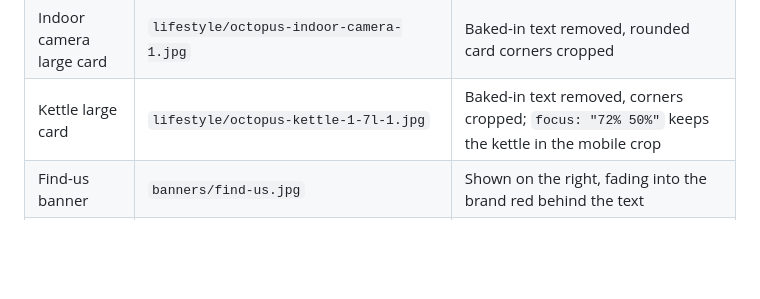
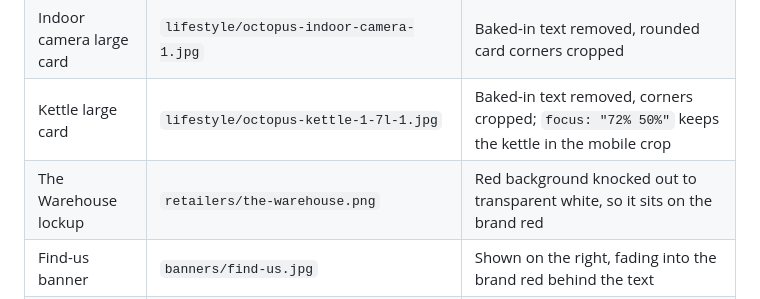
Before and after one commit to itsgigi/octopus-website, a Markdown page: README.md, the part around the change. GitHub-like rendering; blank space fills up the shorter version.

Commit message:
feat: The Warehouse lockup image in the find-us banner
Co-Authored-By: Claude Opus 5.5 <noreply@anthropic.com>

```diff
--- a/README.md
+++ b/README.md
@@ -128,6 +128,7 @@ The Figma file can't export, so the assets are screenshots and a screen recordin
 | Hair care banner         | `banners/hair-dryer.jpg`                                             | Baked-in title, text and button removed (column-wise interpolation of the plain background)                                                              |
 | Indoor camera large card | `lifestyle/octopus-indoor-camera-1.jpg`                              | Baked-in text removed, rounded card corners cropped                                                                                                      |
 | Kettle large card        | `lifestyle/octopus-kettle-1-7l-1.jpg`                                | Baked-in text removed, corners cropped; `focus: "72% 50%"` keeps the kettle in the mobile crop                                                           |
+| The Warehouse lockup     | `retailers/the-warehouse.png`                                        | Red background knocked out to transparent white, so it sits on the brand red                                                                             |
 | Find-us banner           | `banners/find-us.jpg`                                                | Shown on the right, fading into the brand red behind the text                                                                                            |
 | Hero                     | `hero/hair-dryer-poster.jpg`, `public/videos/octopus-hair-dryer.mp4` | A clean 7.6 s loop cut from the screen recording: Figma navbar cropped out, no cursor or player UI; H.264, 30 fps, 244 KB. The poster is its first frame |
 
```
Also changed, not shown: docs/DECISIONS.md (+1 -1 lines), docs/DESIGN_SYSTEM.md (+1 -1 lines), public/images/retailers/the-warehouse.png (added), 4 other files.
